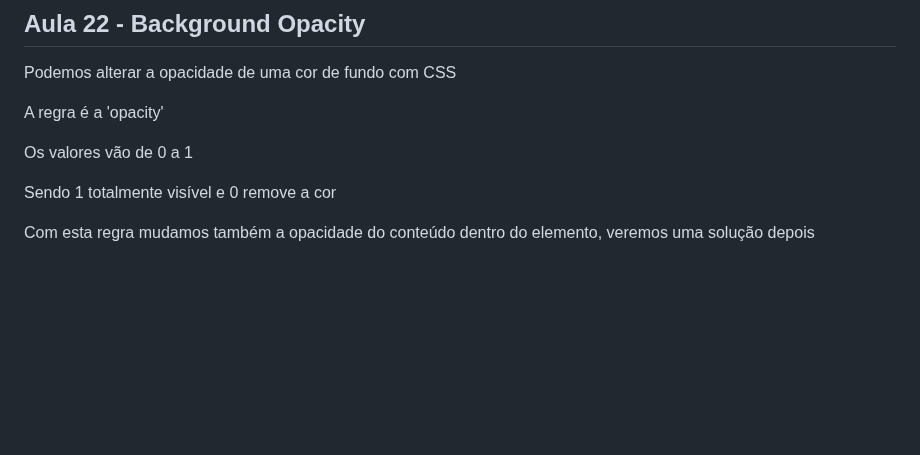
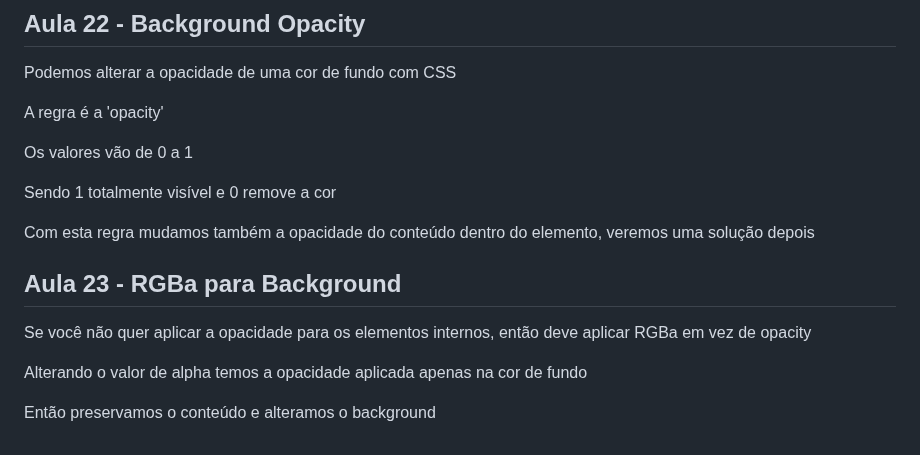
Before and after one commit to FreitasGabs/frontEnd_HoraDeCodar, a Markdown page: 2_intro_CSS/readme.md, the part around the change. Rendered like a GitHub page; blank space fills up the shorter version.

Commit message:
:books: Aula 23

```diff
--- a/2_intro_CSS/readme.md
+++ b/2_intro_CSS/readme.md
@@ -246,3 +246,11 @@ Os valores vão de 0 a 1
 Sendo 1 totalmente visível e 0 remove a cor
 
 Com esta regra mudamos também a opacidade do conteúdo dentro do elemento, veremos uma solução depois
+
+## Aula 23 - RGBa para Background
+
+Se você não quer aplicar a opacidade para os elementos internos, então deve aplicar RGBa em vez de opacity
+
+Alterando o valor de alpha temos a opacidade aplicada apenas na cor de fundo
+
+Então preservamos o conteúdo e alteramos o background
```
